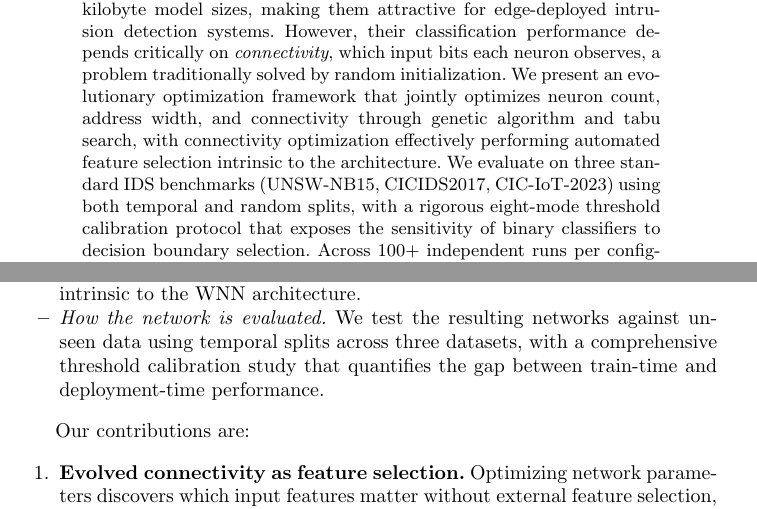
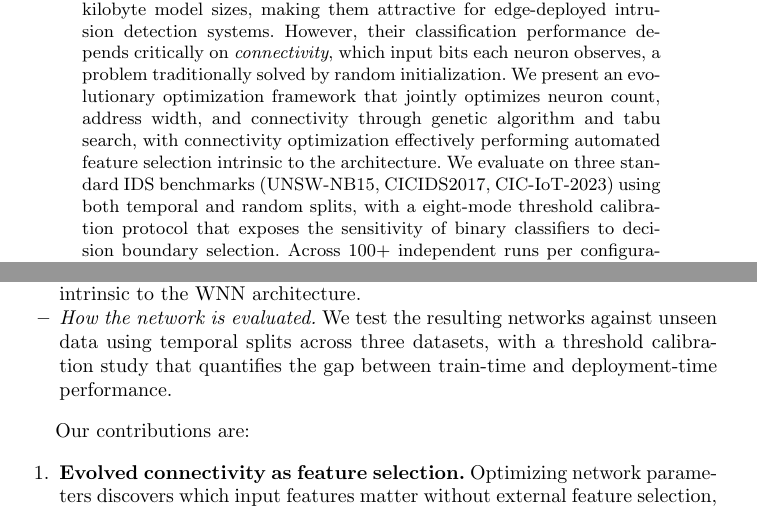
Before and after one commit to lacg/wnn, a LaTeX paper (paper/main.tex): two parts of pages 1 and 2 of 12, joined at a grey line, cut so that both start at the same text. Compiled offline with pdfLaTeX.

Commit message:
Remove 'rigorous' and 'comprehensive' — let the work speak for itself
Co-Authored-By: Claude Opus 4.6 (1M context) <noreply@anthropic.com>

```diff
--- a/paper/main.tex
+++ b/paper/main.tex
@@ -47,7 +47,7 @@ effectively performing automated feature selection intrinsic to the
 architecture. We evaluate on three standard IDS benchmarks (UNSW-NB15,
 CICIDS2017, CIC-IoT-2023) using both temporal and random splits, with a
 % REMINDER: Change "three" to "two" and remove CIC-IoT-2023 if we don't have results in time
-rigorous eight-mode threshold calibration protocol that exposes the sensitivity
+eight-mode threshold calibration protocol that exposes the sensitivity
 of binary classifiers to decision boundary selection. Across 100+ independent
 runs per configuration, our approach achieves [TODO: headline numbers]
 competitive with Random Forest and gradient-boosted models at 50,000$\times$
@@ -93,7 +93,7 @@ Our work improves on two fronts:
   perform automated feature selection intrinsic to the WNN architecture.
 \item \emph{How the network is evaluated.} We test the resulting networks
   against unseen data using temporal splits across three datasets, with a
-  comprehensive threshold calibration study that quantifies the gap
+  threshold calibration study that quantifies the gap
   between train-time and deployment-time performance.
 \end{itemize}
 
```
Also changed, not shown: paper/main.pdf.
